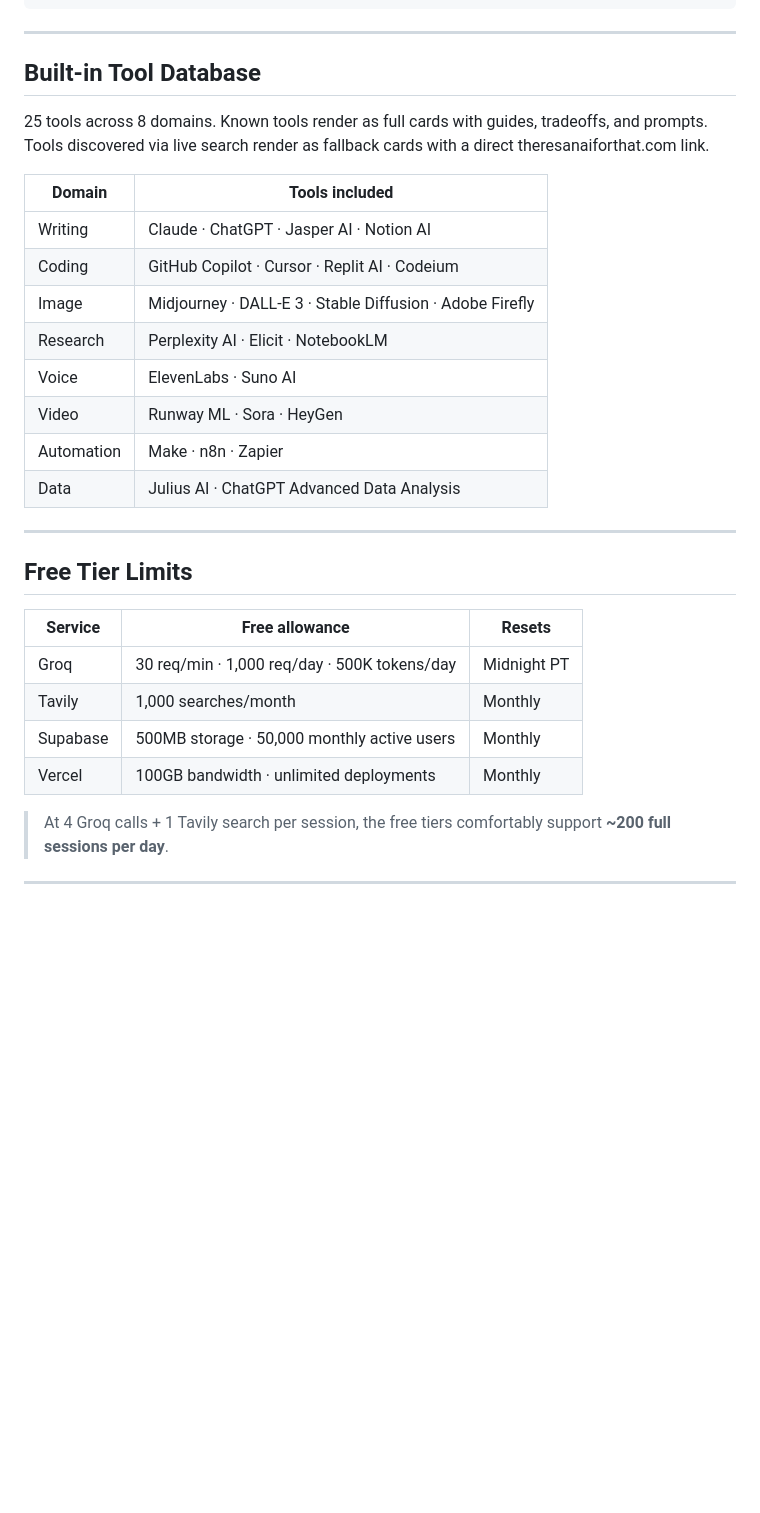
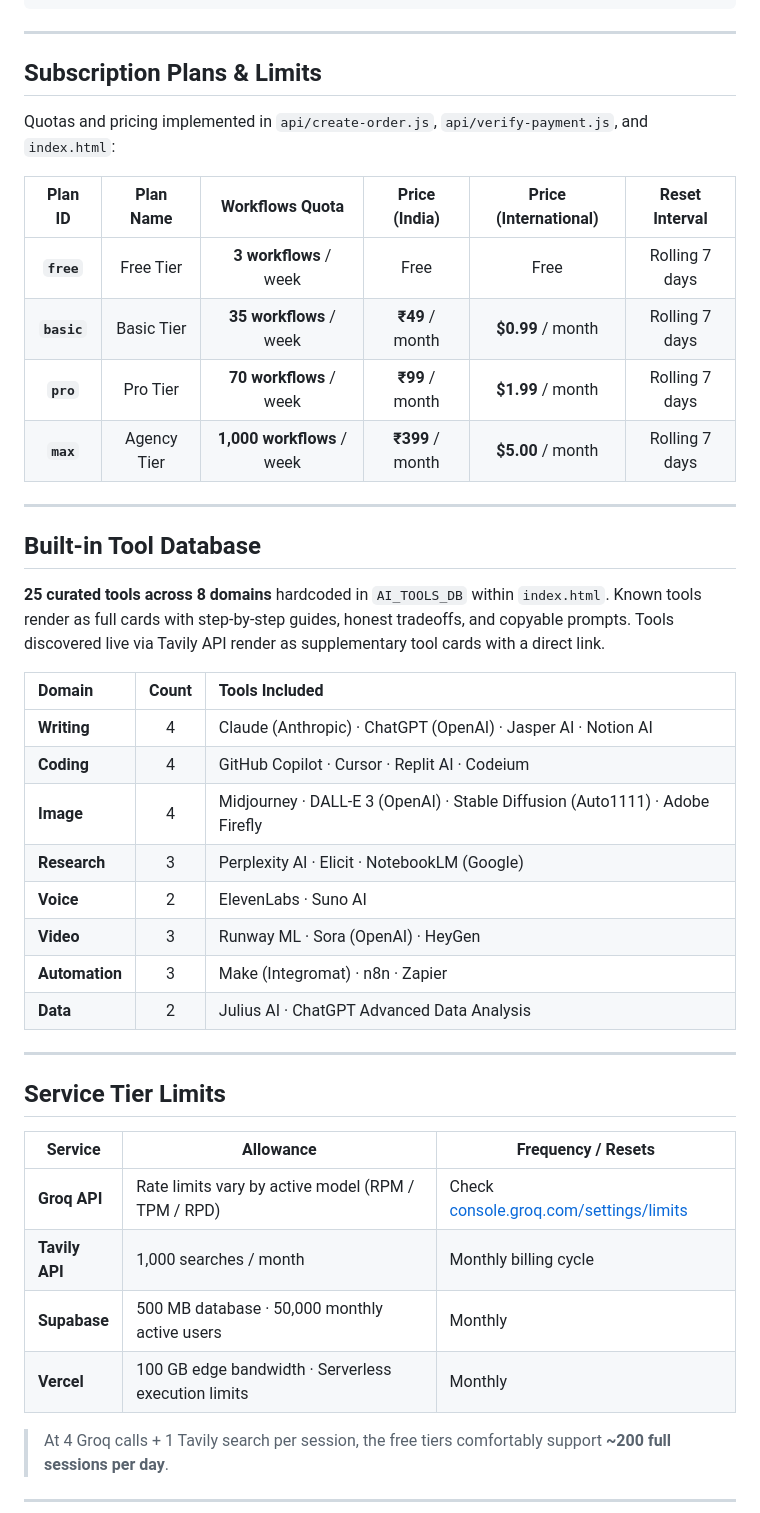
Before and after one commit to SHREYASHSINGHAI/nexus-app, a Markdown page: README.md, the part around one of its changes. Drawn GitHub-style; blank space fills up the shorter version.

Commit message:
docs: align README with verified codebase values, real quotas, and endpoints

```diff
--- a/README.md
+++ b/README.md
@@ -300,31 +351,44 @@ Retrieves a shared recommendation. No login required to view a shared link.
 
 ---
 
-## Built-in Tool Database
+## Subscription Plans & Limits
 
-25 tools across 8 domains. Known tools render as full cards with guides, tradeoffs, and prompts. Tools discovered via live search render as fallback cards with a direct theresanaiforthat.com link.
+Quotas and pricing implemented in `api/create-order.js`, `api/verify-payment.js`, and `index.html`:
 
-| Domain | Tools included |
-|--------|---------------|
-| Writing | Claude · ChatGPT · Jasper AI · Notion AI |
-| Coding | GitHub Copilot · Cursor · Replit AI · Codeium |
-| Image | Midjourney · DALL-E 3 · Stable Diffusion · Adobe Firefly |
-| Research | Perplexity AI · Elicit · NotebookLM |
-| Voice | ElevenLabs · Suno AI |
-| Video | Runway ML · Sora · HeyGen |
-| Automation | Make · n8n · Zapier |
-| Data | Julius AI · ChatGPT Advanced Data Analysis |
+| Plan ID | Plan Name | Workflows Quota | Price (India) | Price (International) | Reset Interval |
+|:---:|:---:|:---:|:---:|:---:|:---:|
+| **`free`** | Free Tier | **3 workflows** / week | Free | Free | Rolling 7 days |
+| **`basic`** | Basic Tier | **35 workflows** / week | **₹49** / month | **$0.99** / month | Rolling 7 days |
+| **`pro`** | Pro Tier | **70 workflows** / week | **₹99** / month | **$1.99** / month | Rolling 7 days |
+| **`max`** | Agency Tier | **1,000 workflows** / week | **₹399** / month | **$5.00** / month | Rolling 7 days |
 
 ---
 
-## Free Tier Limits
+## Built-in Tool Database
 
-| Service | Free allowance | Resets |
-|---------|---------------|--------|
-| Groq | 30 req/min · 1,000 req/day · 500K tokens/day | Midnight PT |
-| Tavily | 1,000 searches/month | Monthly |
-| Supabase | 500MB storage · 50,000 monthly active users | Monthly |
-| Vercel | 100GB bandwidth · unlimited deployments | Monthly |
+**25 curated tools across 8 domains** hardcoded in `AI_TOOLS_DB` within `index.html`. Known tools render as full cards with step-by-step guides, honest tradeoffs, and copyable prompts. Tools discovered live via Tavily API render as supplementary tool cards with a direct link.
+
+| Domain | Count | Tools Included |
+|:---|:---:|:---|
+| **Writing** | 4 | Claude (Anthropic) · ChatGPT (OpenAI) · Jasper AI · Notion AI |
+| **Coding** | 4 | GitHub Copilot · Cursor · Replit AI · Codeium |
+| **Image** | 4 | Midjourney · DALL-E 3 (OpenAI) · Stable Diffusion (Auto1111) · Adobe Firefly |
+| **Research** | 3 | Perplexity AI · Elicit · NotebookLM (Google) |
+| **Voice** | 2 | ElevenLabs · Suno AI |
+| **Video** | 3 | Runway ML · Sora (OpenAI) · HeyGen |
+| **Automation** | 3 | Make (Integromat) · n8n · Zapier |
+| **Data** | 2 | Julius AI · ChatGPT Advanced Data Analysis |
+
+---
+
+## Service Tier Limits
+
+| Service | Allowance | Frequency / Resets |
+|---------|-----------|--------------------|
+| **Groq API** | Rate limits vary by active model (RPM / TPM / RPD) | Check [console.groq.com/settings/limits](https://console.groq.com/settings/limits) |
+| **Tavily API** | 1,000 searches / month | Monthly billing cycle |
+| **Supabase** | 500 MB database · 50,000 monthly active users | Monthly |
+| **Vercel** | 100 GB edge bandwidth · Serverless execution limits | Monthly |
 
 > At 4 Groq calls + 1 Tavily search per session, the free tiers comfortably support **~200 full sessions per day**.
 
```
Also changed, not shown: other parts of README.md (+62 -11 lines).
